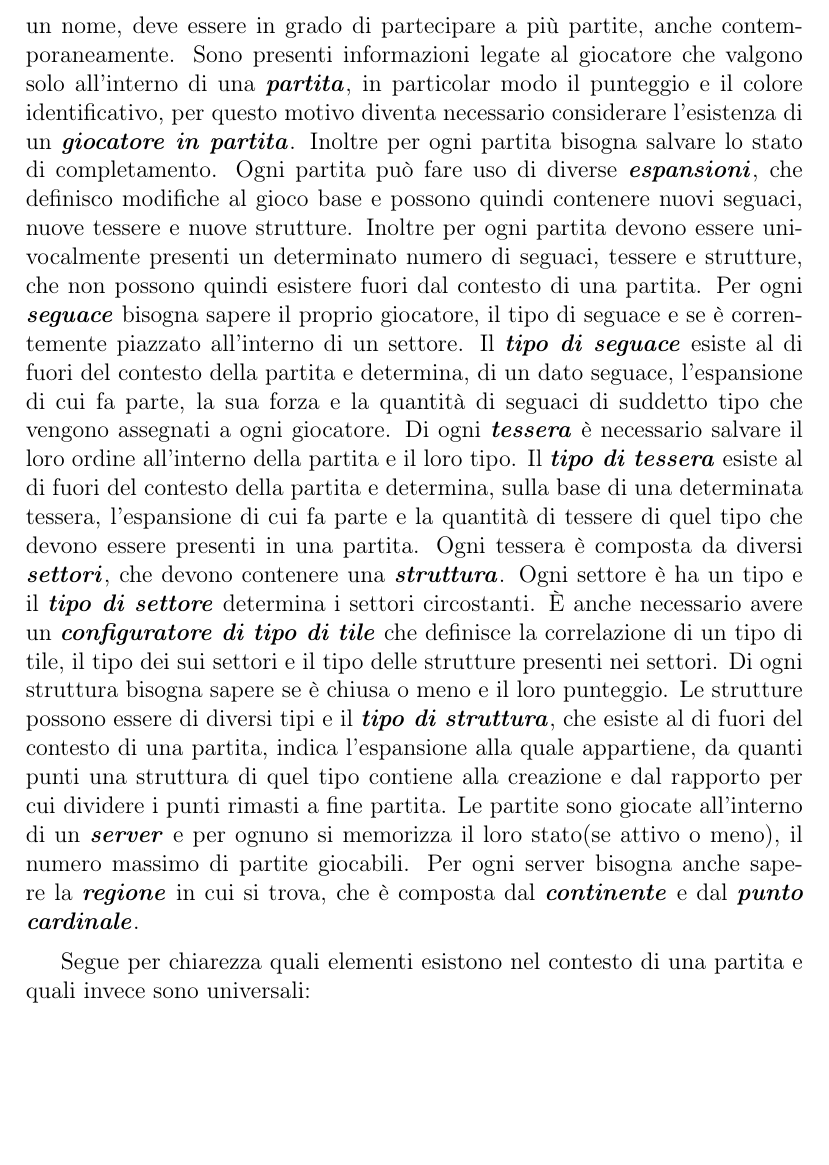
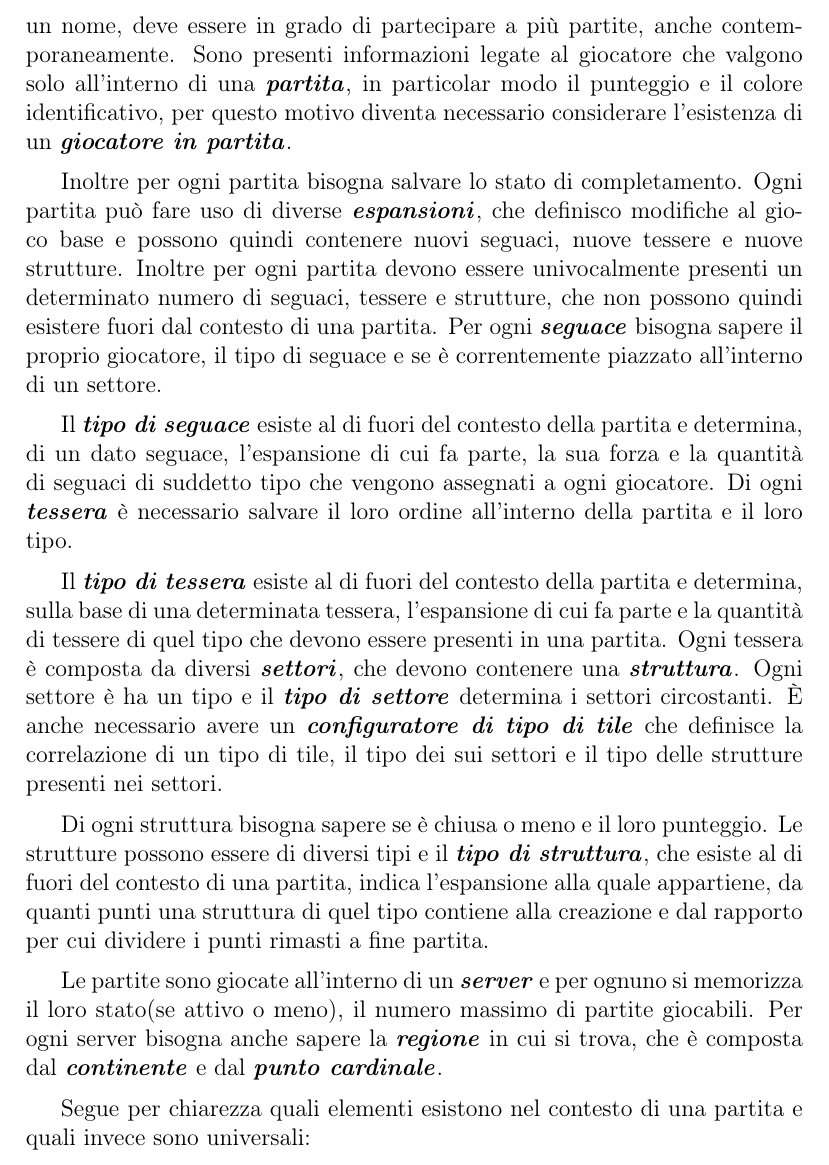
Before and after one commit to MauroPello/caesena, a LaTeX document (main.tex, which reads content/01.analisi.tex): part of page 5 of 36, cut so that both start at the same text, the shorter picture padded with empty space. Compiled offline with pdfLaTeX.

Commit message:
add a capi

```diff
--- a/content/01.analisi.tex
+++ b/content/01.analisi.tex
@@ -55,7 +55,22 @@ Regione & Area geografica o regionale nella quale giocare & Region, area \\
 \medskip
 
 Dopo aver letto e compreso i requisiti, si procede a scrivere un documento che riassuma tutte le idee e, in particolare, evidenzi i concetti principali eliminando eventuali le ambiguità.
-Ogni \textbf{\emph{giocatore}}, identificato univocamente con un nome, deve essere in grado di partecipare a più partite, anche contemporaneamente. Sono presenti informazioni legate al giocatore che valgono solo all'interno di una \textbf{\emph{partita}}, in particolar modo il punteggio e il colore identificativo, per questo motivo diventa necessario considerare l'esistenza di un \textbf{\emph{giocatore in partita}}. Inoltre per ogni partita bisogna salvare lo stato di completamento. Ogni partita può fare uso di diverse \textbf{\emph{espansioni}}, che definisco modifiche al gioco base e possono quindi contenere nuovi seguaci, nuove tessere e nuove strutture. Inoltre per ogni partita devono essere univocalmente presenti un determinato numero di seguaci, tessere e strutture, che non possono quindi esistere fuori dal contesto di una partita. Per ogni \textbf{\emph{seguace}} bisogna sapere il proprio giocatore, il tipo di seguace e se è correntemente piazzato all'interno di un settore. Il \textbf{\emph{tipo di seguace}} esiste al di fuori del contesto della partita e determina, di un dato seguace, l'espansione di cui fa parte, la sua forza e la quantità di seguaci di suddetto tipo che vengono assegnati a ogni giocatore. Di ogni \textbf{\emph{tessera}} è necessario salvare il loro ordine all'interno della partita e il loro tipo. Il \textbf{\emph{tipo di tessera}} esiste al di fuori del contesto della partita e determina, sulla base di una determinata tessera, l'espansione di cui fa parte e la quantità di tessere di quel tipo che devono essere presenti in una partita. Ogni tessera è composta da diversi \textbf{\emph{settori}}, che devono contenere una \textbf{\emph{struttura}}. Ogni settore è ha un tipo e il \textbf{\emph{tipo di settore}} determina i settori circostanti. È anche necessario avere un \textbf{\emph{configuratore di tipo di tile}} che definisce la correlazione di un tipo di tile, il tipo dei sui settori e il tipo delle strutture presenti nei settori. Di ogni struttura bisogna sapere se è chiusa o meno e il loro punteggio. Le strutture possono essere di diversi tipi e il \textbf{\emph{tipo di struttura}}, che esiste al di fuori del contesto di una partita, indica l'espansione alla quale appartiene, da quanti punti una struttura di quel tipo contiene alla creazione e dal rapporto per cui dividere i punti rimasti a fine partita. Le partite sono giocate all'interno di un \textbf{\emph{server}} e per ognuno si memorizza il loro stato(se attivo o meno), il numero massimo di partite giocabili. Per ogni server bisogna anche sapere la \textbf{\emph{regione}} in cui si trova, che è composta dal \textbf{\emph{continente}} e dal \textbf{\emph{punto cardinale}}.
+Ogni \textbf{\emph{giocatore}}, identificato univocamente con un nome, deve essere in grado di partecipare a più partite, anche contemporaneamente. Sono presenti informazioni legate al giocatore che valgono solo all'interno di una \textbf{\emph{partita}}, in particolar modo il punteggio e il colore identificativo, per questo motivo diventa necessario considerare l'esistenza di un \textbf{\emph{giocatore in partita}}.
+\medskip
+
+Inoltre per ogni partita bisogna salvare lo stato di completamento. Ogni partita può fare uso di diverse \textbf{\emph{espansioni}}, che definisco modifiche al gioco base e possono quindi contenere nuovi seguaci, nuove tessere e nuove strutture. Inoltre per ogni partita devono essere univocalmente presenti un determinato numero di seguaci, tessere e strutture, che non possono quindi esistere fuori dal contesto di una partita. Per ogni \textbf{\emph{seguace}} bisogna sapere il proprio giocatore, il tipo di seguace e se è correntemente piazzato all'interno di un settore.
+\medskip
+
+Il \textbf{\emph{tipo di seguace}} esiste al di fuori del contesto della partita e determina, di un dato seguace, l'espansione di cui fa parte, la sua forza e la quantità di seguaci di suddetto tipo che vengono assegnati a ogni giocatore. Di ogni \textbf{\emph{tessera}} è necessario salvare il loro ordine all'interno della partita e il loro tipo.
+\medskip
+
+Il \textbf{\emph{tipo di tessera}} esiste al di fuori del contesto della partita e determina, sulla base di una determinata tessera, l'espansione di cui fa parte e la quantità di tessere di quel tipo che devono essere presenti in una partita. Ogni tessera è composta da diversi \textbf{\emph{settori}}, che devono contenere una \textbf{\emph{struttura}}. Ogni settore è ha un tipo e il \textbf{\emph{tipo di settore}} determina i settori circostanti. È anche necessario avere un \textbf{\emph{configuratore di tipo di tile}} che definisce la correlazione di un tipo di tile, il tipo dei sui settori e il tipo delle strutture presenti nei settori.
+\medskip
+
+Di ogni struttura bisogna sapere se è chiusa o meno e il loro punteggio. Le strutture possono essere di diversi tipi e il \textbf{\emph{tipo di struttura}}, che esiste al di fuori del contesto di una partita, indica l'espansione alla quale appartiene, da quanti punti una struttura di quel tipo contiene alla creazione e dal rapporto per cui dividere i punti rimasti a fine partita.
+\medskip
+
+Le partite sono giocate all'interno di un \textbf{\emph{server}} e per ognuno si memorizza il loro stato(se attivo o meno), il numero massimo di partite giocabili. Per ogni server bisogna anche sapere la \textbf{\emph{regione}} in cui si trova, che è composta dal \textbf{\emph{continente}} e dal \textbf{\emph{punto cardinale}}.
 \medskip
 
 Segue per chiarezza quali elementi esistono nel contesto di una partita e quali invece sono universali:
```
